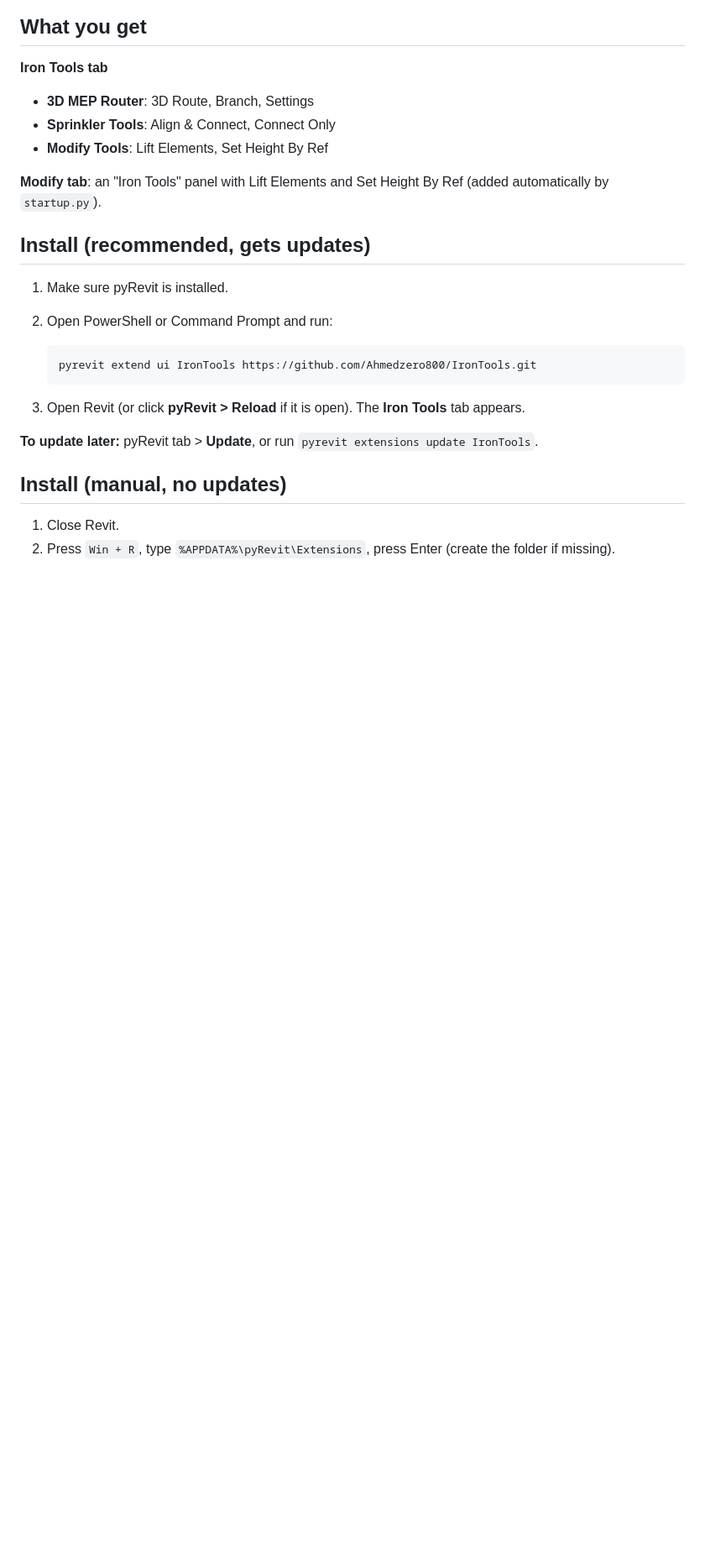
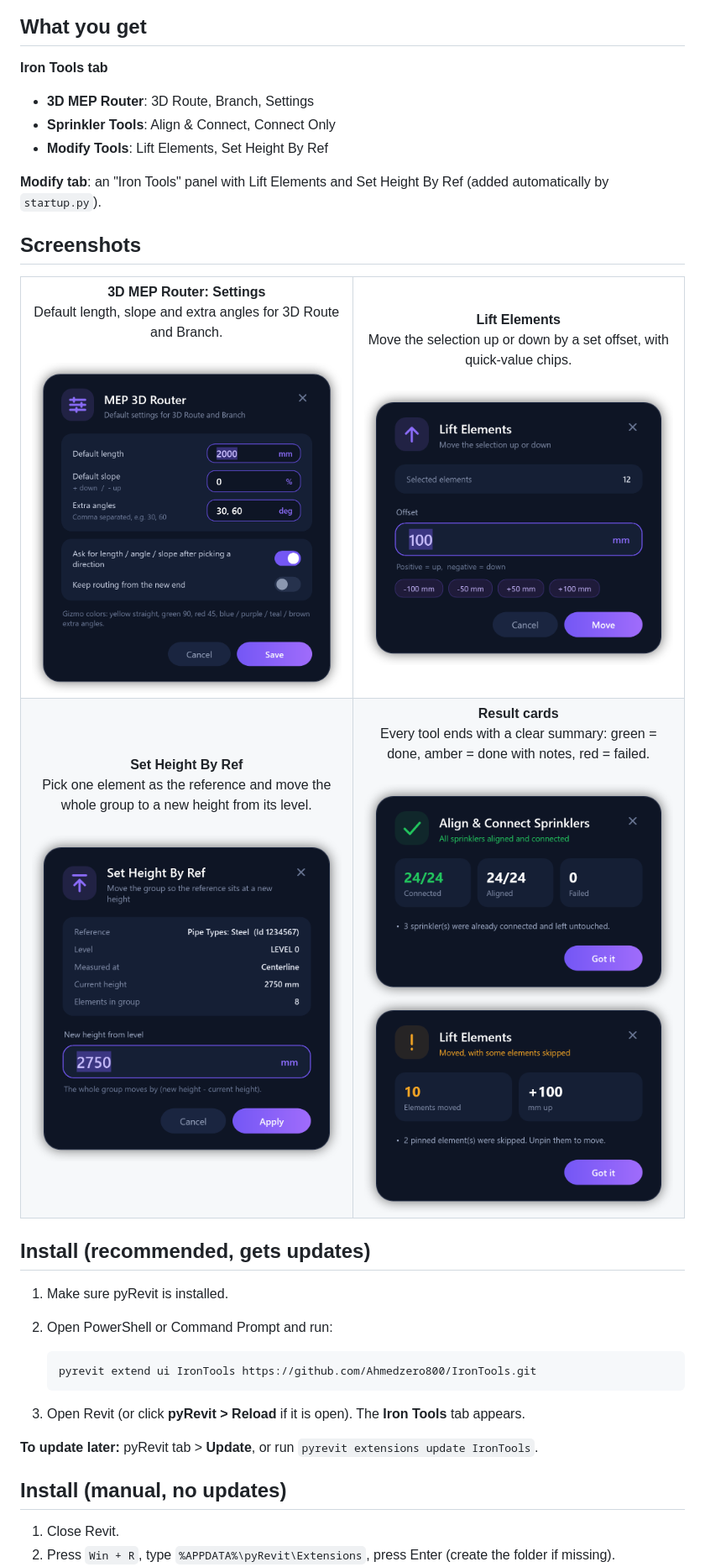
Before and after one commit to Ahmedzero800/IronTools, a Markdown page: README.md, the part around the change. Shown at 84% size. Rendered like a GitHub page; pictures changed too: docs/images/lift-elements.png (added), docs/images/result-warning.png (added), docs/images/set-height-by-ref.png (added); blank space fills up the shorter version.

Commit message:
Add tool window screenshots to README

```diff
--- a/README.md
+++ b/README.md
@@ -12,6 +12,19 @@ pyRevit extension for MEP work in Revit (tested on pyRevit 7 / Revit 2024).
 - **Modify Tools**: Lift Elements, Set Height By Ref
 
 **Modify tab**: an "Iron Tools" panel with Lift Elements and Set Height By Ref (added automatically by `startup.py`).
+
+## Screenshots
+
+<table>
+  <tr>
+    <td align="center" width="50%"><b>3D MEP Router: Settings</b><br>Default length, slope and extra angles for 3D Route and Branch.<br><br><img src="docs/images/settings.png" width="380"></td>
+    <td align="center" width="50%"><b>Lift Elements</b><br>Move the selection up or down by a set offset, with quick-value chips.<br><br><img src="docs/images/lift-elements.png" width="380"></td>
+  </tr>
+  <tr>
+    <td align="center"><b>Set Height By Ref</b><br>Pick one element as the reference and move the whole group to a new height from its level.<br><br><img src="docs/images/set-height-by-ref.png" width="380"></td>
+    <td align="center"><b>Result cards</b><br>Every tool ends with a clear summary: green = done, amber = done with notes, red = failed.<br><br><img src="docs/images/sprinkler-result.png" width="380"><br><img src="docs/images/result-warning.png" width="380"></td>
+  </tr>
+</table>
 
 ## Install (recommended, gets updates)
 
```
